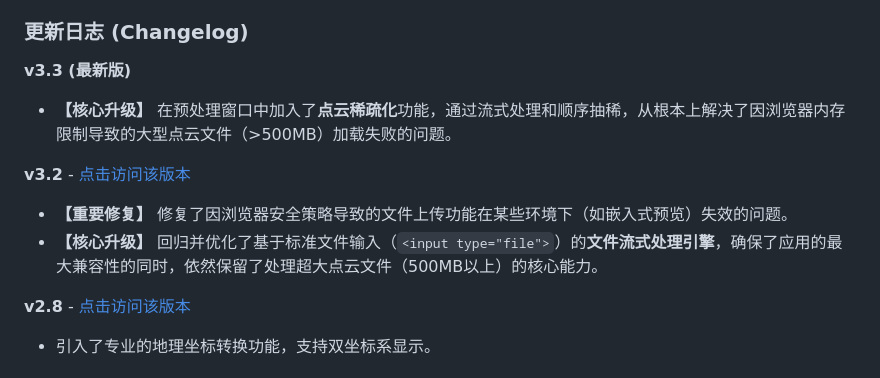
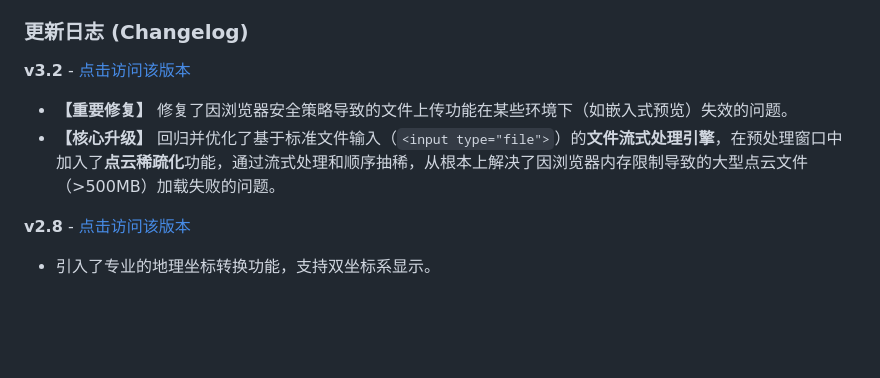
Before and after one commit to Archer0083/3D-point-cloud-visualizer, a Markdown page: README.md, the part around the change. GitHub-like rendering; blank space fills up the shorter version.

```diff
--- a/README.md
+++ b/README.md
@@ -43,12 +43,9 @@
 
 ### 更新日志 (Changelog)
 
-**v3.3 (最新版)**
-- **【核心升级】** 在预处理窗口中加入了**点云稀疏化**功能，通过流式处理和顺序抽稀，从根本上解决了因浏览器内存限制导致的大型点云文件（>500MB）加载失败的问题。
-
 **v3.2** - [点击访问该版本](https://archer0083.github.io/3D-point-cloud-visualizer/v3.2.html)
 - **【重要修复】** 修复了因浏览器安全策略导致的文件上传功能在某些环境下（如嵌入式预览）失效的问题。
-- **【核心升级】** 回归并优化了基于标准文件输入（`<input type="file">`）的**文件流式处理引擎**，确保了应用的最大兼容性的同时，依然保留了处理超大点云文件（500MB以上）的核心能力。
+- **【核心升级】** 回归并优化了基于标准文件输入（`<input type="file">`）的**文件流式处理引擎**，在预处理窗口中加入了**点云稀疏化**功能，通过流式处理和顺序抽稀，从根本上解决了因浏览器内存限制导致的大型点云文件（>500MB）加载失败的问题。
 
 **v2.8** - [点击访问该版本](https://archer0083.github.io/3D-point-cloud-visualizer/v2.8.html)
 - 引入了专业的地理坐标转换功能，支持双坐标系显示。
```
